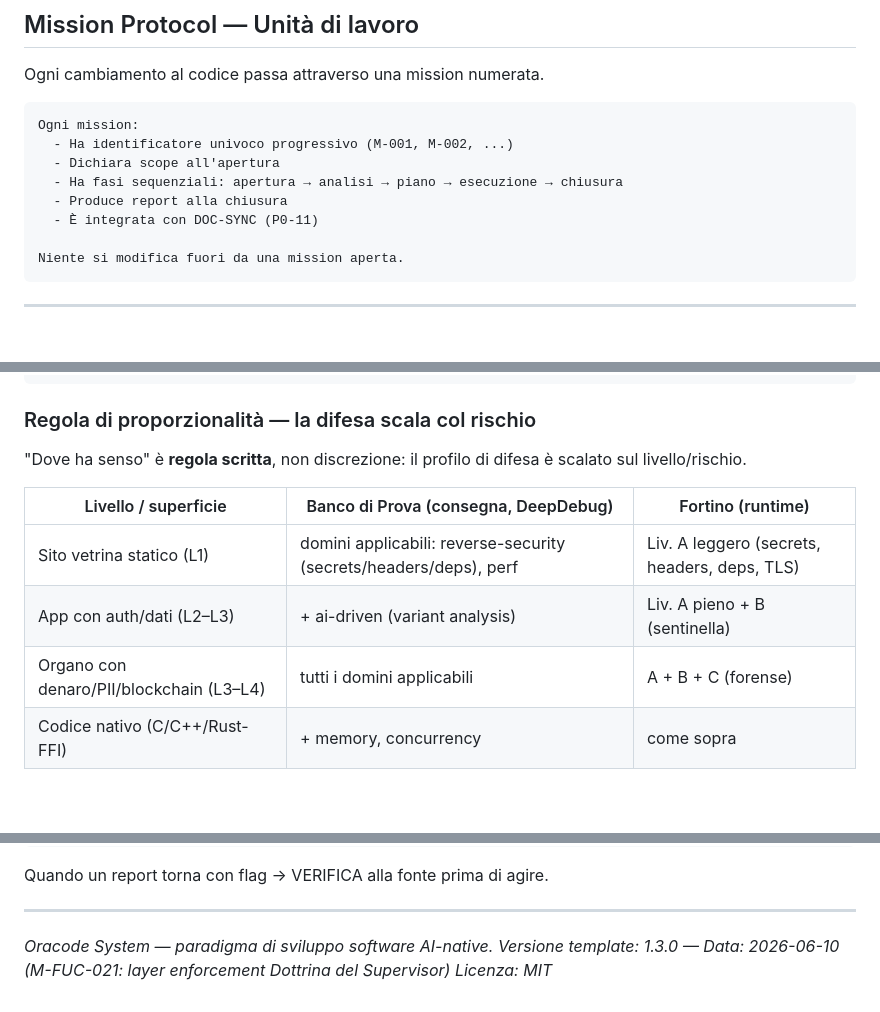
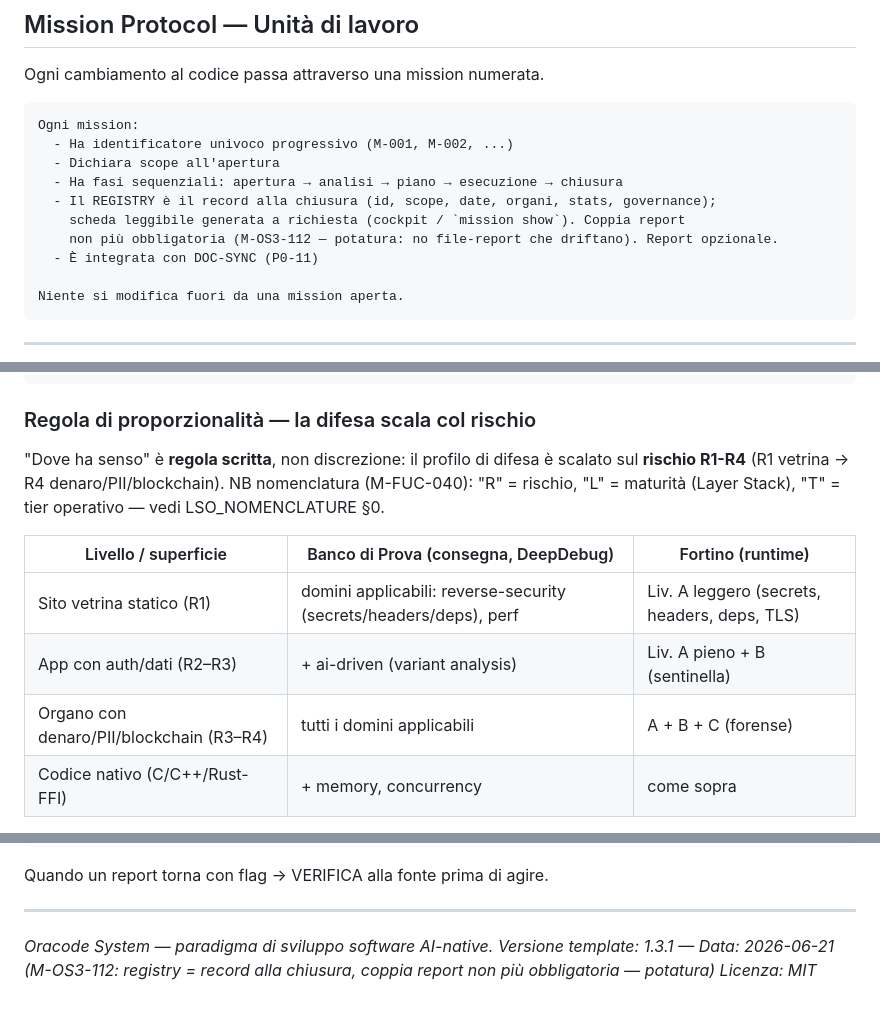
Before and after one commit to florenceegi/fabiocherici, a Markdown page: CLAUDE_ORACODE_CORE.md, 3 parts joined by grey strips. GitHub-like rendering; blank space fills up the shorter version.

Commit message:
[DOC] M-OS3-114 — propagazione CORE 1.3.1: registry=record, coppia report non piu obbligatoria
Allineamento costituzionale (M-OS3-112) propagato dal single-source a tutte le copie-organo. drift check = 0.

Co-Authored-By: Claude Opus 4.8 (1M context) <noreply@anthropic.com>

```diff
--- a/CLAUDE_ORACODE_CORE.md
+++ b/CLAUDE_ORACODE_CORE.md
@@ -155,7 +155,9 @@ Ogni mission:
   - Ha identificatore univoco progressivo (M-001, M-002, ...)
   - Dichiara scope all'apertura
   - Ha fasi sequenziali: apertura → analisi → piano → esecuzione → chiusura
-  - Produce report alla chiusura
+  - Il REGISTRY è il record alla chiusura (id, scope, date, organi, stats, governance);
+    scheda leggibile generata a richiesta (cockpit / `mission show`). Coppia report
+    non più obbligatoria (M-OS3-112 — potatura: no file-report che driftano). Report opzionale.
   - È integrata con DOC-SYNC (P0-11)
 
 Niente si modifica fuori da una mission aperta.
@@ -187,13 +189,15 @@ Sigillo    — CERTIFICA (hash del report → ancoraggio Algorand + marca tempor
 
 ### Regola di proporzionalità — la difesa scala col rischio
 
-"Dove ha senso" è **regola scritta**, non discrezione: il profilo di difesa è scalato sul livello/rischio.
+"Dove ha senso" è **regola scritta**, non discrezione: il profilo di difesa è scalato sul **rischio R1-R4**
+(R1 vetrina → R4 denaro/PII/blockchain). NB nomenclatura (M-FUC-040): "R" = rischio, "L" = maturità
+(Layer Stack), "T" = tier operativo — vedi LSO_NOMENCLATURE §0.
 
 | Livello / superficie | Banco di Prova (consegna, DeepDebug) | Fortino (runtime) |
 |---|---|---|
-| Sito vetrina statico (L1) | domini applicabili: reverse-security (secrets/headers/deps), perf | Liv. A leggero (secrets, headers, deps, TLS) |
-| App con auth/dati (L2–L3) | + ai-driven (variant analysis) | Liv. A pieno + B (sentinella) |
-| Organo con denaro/PII/blockchain (L3–L4) | tutti i domini applicabili | A + B + C (forense) |
+| Sito vetrina statico (R1) | domini applicabili: reverse-security (secrets/headers/deps), perf | Liv. A leggero (secrets, headers, deps, TLS) |
+| App con auth/dati (R2–R3) | + ai-driven (variant analysis) | Liv. A pieno + B (sentinella) |
+| Organo con denaro/PII/blockchain (R3–R4) | tutti i domini applicabili | A + B + C (forense) |
 | Codice nativo (C/C++/Rust-FFI) | + memory, concurrency | come sopra |
 
 Vincoli invarianti: **triage** (solo domini applicabili, mai "tutti a forza"); **no over-claim** (si attesta
@@ -461,5 +465,5 @@ Quando un report torna con flag → VERIFICA alla fonte prima di agire.
 ---
 
 *Oracode System — paradigma di sviluppo software AI-native.*
-*Versione template: 1.3.0 — Data: 2026-06-10 (M-FUC-021: layer enforcement Dottrina del Supervisor)*
+*Versione template: 1.3.1 — Data: 2026-06-21 (M-OS3-112: registry = record alla chiusura, coppia report non più obbligatoria — potatura)*
 *Licenza: MIT*
```
